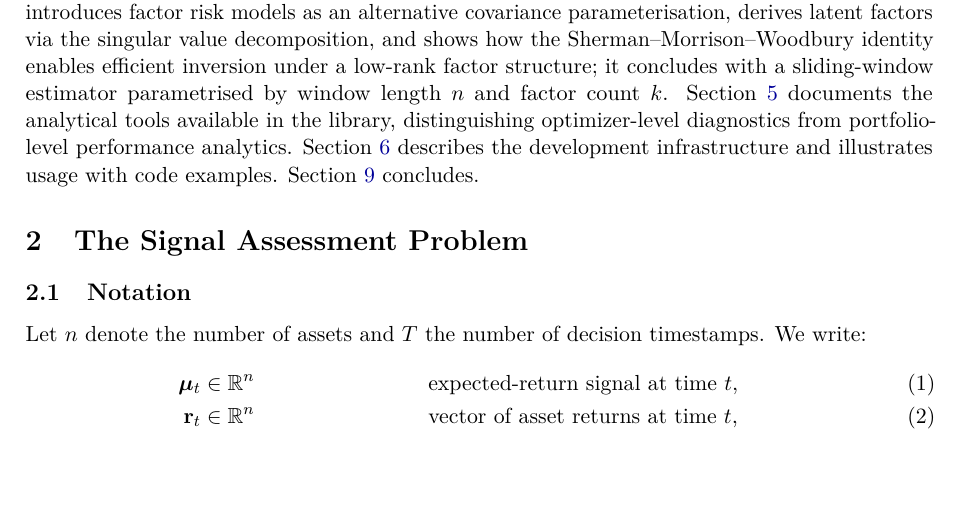
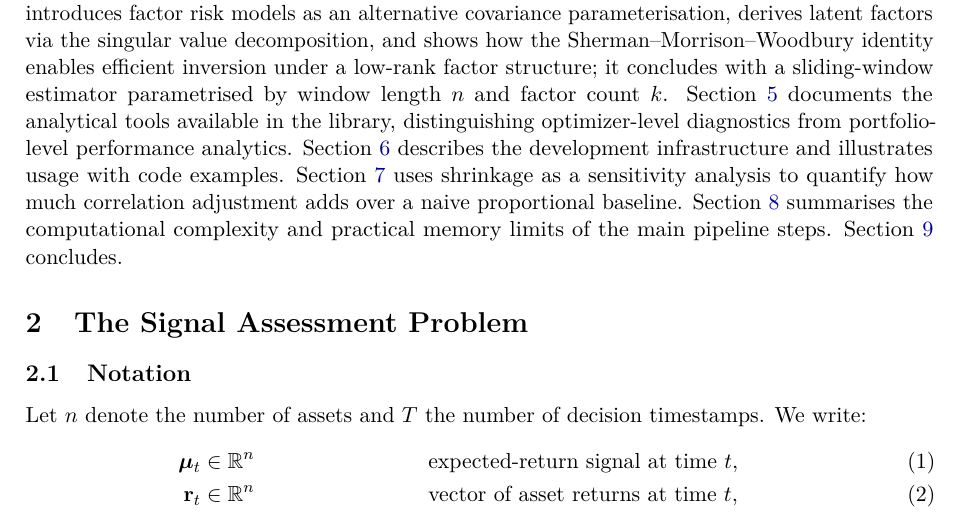
Before and after one commit to Jebel-Quant/basanos, a LaTeX paper (paper/basanos.tex): part of page 3 of 19, cut so that both start at the same text, the shorter picture padded with empty space. Compiled offline with pdfLaTeX.

Commit message:
docs(paper): fix introduction roadmap — add missing sections 7 and 8
Sections sec:sensitivity and sec:compute were not mentioned in the
structured-as-follows paragraph, causing the roadmap to jump from
sec:usage directly to sec:conclusion.

Co-Authored-By: Claude Sonnet 4.6 <noreply@anthropic.com>

```diff
--- a/paper/basanos.tex
+++ b/paper/basanos.tex
@@ -147,6 +147,10 @@ and factor count~$k$.  Section~\ref{sec:analytics} documents the analytical
 tools available in the library, distinguishing optimizer-level diagnostics from
 portfolio-level performance analytics.  Section~\ref{sec:usage} describes the
 development infrastructure and illustrates usage with code examples.
+Section~\ref{sec:sensitivity} uses shrinkage as a sensitivity analysis to
+quantify how much correlation adjustment adds over a naive proportional
+baseline.  Section~\ref{sec:compute} summarises the computational complexity
+and practical memory limits of the main pipeline steps.
 Section~\ref{sec:conclusion} concludes.
 
 % ─────────────────────────────────────────────────────────────────────────────
```
